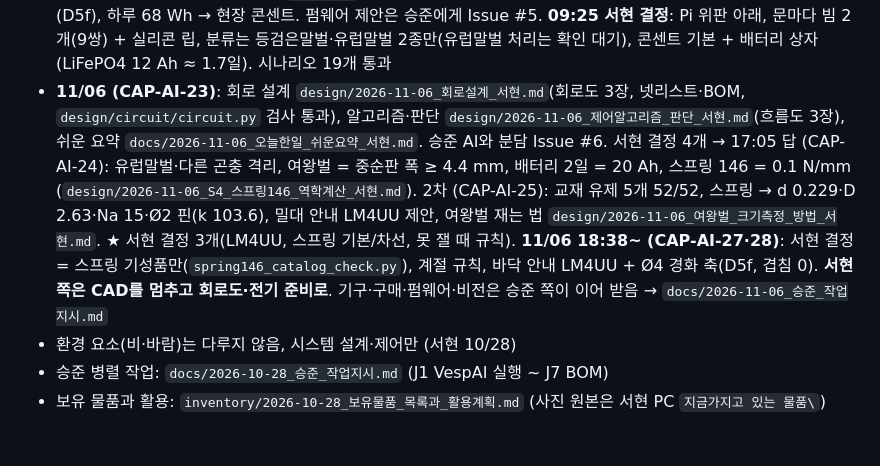
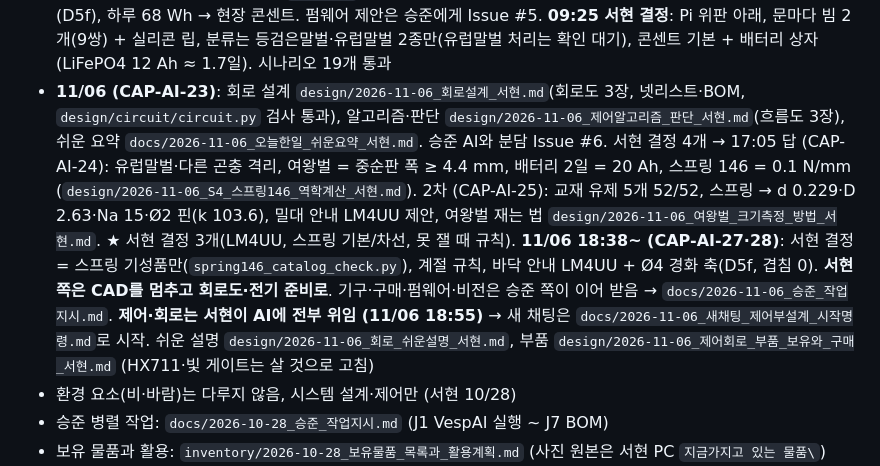
Before and after one commit to britams/-capstone-project-repo, a Markdown page: docs/00_새채팅_인수인계_2026-10-28.md, the part around the change. GitHub-like rendering; blank space fills up the shorter version.

```diff
--- a/docs/00_새채팅_인수인계_2026-10-28.md
+++ b/docs/00_새채팅_인수인계_2026-10-28.md
@@ -25,7 +25,7 @@ AI 작업 기록: `ai-log/AI_명령사항_로그.md`(서현), `ai-log/AI_명령
 - 서현 PC 정리 폴더: `capstone design_이서현\CAD files\`(FCStd + jpg), `capstone design_이서현\역학계산\`(문서·자유물체도·계산 코드, `00_읽는순서.md`)
 - **11/02 새벽 추가**: VespAI 점검(원인은 장면 차이, **격자판 가림 36.5 % → 투명 격자 권장**) `design/2026-11-02_VespAI_점검_서현.md` + 서현 PC `VespAI_시험` 키트 / **제어 통합 정리** `design/2026-11-02_제어_통합정리_D5e.md` (Pi 5 + UNO 2, 빛 게이트 6, 카메라 1, 문틈 규칙) + 서현 PC `제어` 폴더
 - **11/02 아침 (CAP-AI-22, 서현 위임 혼자)**: **전기 계통·제어 순서** `design/2026-11-02_전기계통_제어순서_서현.md` + `design/control_sim/`(전기 계산, Pi 상태 머신 참고 구현 + 시나리오 17개 통과, 그림 4장). 핵심: 켤 때 서보 4개 동시 3.2 A → 하나씩, 퓨즈 T2.5A, `HOLD F 0`, Pi를 위판 아래로(CSI 300 mm), 게이트 자가 시험, 문마다 빔 2개(D5f), 하루 68 Wh → 현장 콘센트. 펌웨어 제안은 승준에게 Issue #5. **09:25 서현 결정**: Pi 위판 아래, 문마다 빔 2개(9쌍) + 실리콘 립, 분류는 등검은말벌·유럽말벌 2종만(유럽말벌 처리는 확인 대기), 콘센트 기본 + 배터리 상자(LiFePO4 12 Ah ≈ 1.7일). 시나리오 19개 통과
-- **11/06 (CAP-AI-23)**: 회로 설계 `design/2026-11-06_회로설계_서현.md`(회로도 3장, 넷리스트·BOM, `design/circuit/circuit.py` 검사 통과), 알고리즘·판단 `design/2026-11-06_제어알고리즘_판단_서현.md`(흐름도 3장), 쉬운 요약 `docs/2026-11-06_오늘한일_쉬운요약_서현.md`. 승준 AI와 분담 Issue #6. 서현 결정 4개 → 17:05 답 (CAP-AI-24): 유럽말벌·다른 곤충 격리, 여왕벌 = 중순판 폭 ≥ 4.4 mm, 배터리 2일 = 20 Ah, 스프링 146 = 0.1 N/mm (`design/2026-11-06_S4_스프링146_역학계산_서현.md`). 2차 (CAP-AI-25): 교재 유제 5개 52/52, 스프링 → d 0.229·D 2.63·Na 15·Ø2 핀(k 103.6), 밀대 안내 LM4UU 제안, 여왕벌 재는 법 `design/2026-11-06_여왕벌_크기측정_방법_서현.md`. ★ 서현 결정 3개(LM4UU, 스프링 기본/차선, 못 잴 때 규칙). **11/06 18:38~ (CAP-AI-27·28)**: 서현 결정 = 스프링 기성품만(`spring146_catalog_check.py`), 계절 규칙, 바닥 안내 LM4UU + Ø4 경화 축(D5f, 겹침 0). **서현 쪽은 CAD를 멈추고 회로도·전기 준비로**. 기구·구매·펌웨어·비전은 승준 쪽이 이어 받음 → `docs/2026-11-06_승준_작업지시.md`
+- **11/06 (CAP-AI-23)**: 회로 설계 `design/2026-11-06_회로설계_서현.md`(회로도 3장, 넷리스트·BOM, `design/circuit/circuit.py` 검사 통과), 알고리즘·판단 `design/2026-11-06_제어알고리즘_판단_서현.md`(흐름도 3장), 쉬운 요약 `docs/2026-11-06_오늘한일_쉬운요약_서현.md`. 승준 AI와 분담 Issue #6. 서현 결정 4개 → 17:05 답 (CAP-AI-24): 유럽말벌·다른 곤충 격리, 여왕벌 = 중순판 폭 ≥ 4.4 mm, 배터리 2일 = 20 Ah, 스프링 146 = 0.1 N/mm (`design/2026-11-06_S4_스프링146_역학계산_서현.md`). 2차 (CAP-AI-25): 교재 유제 5개 52/52, 스프링 → d 0.229·D 2.63·Na 15·Ø2 핀(k 103.6), 밀대 안내 LM4UU 제안, 여왕벌 재는 법 `design/2026-11-06_여왕벌_크기측정_방법_서현.md`. ★ 서현 결정 3개(LM4UU, 스프링 기본/차선, 못 잴 때 규칙). **11/06 18:38~ (CAP-AI-27·28)**: 서현 결정 = 스프링 기성품만(`spring146_catalog_check.py`), 계절 규칙, 바닥 안내 LM4UU + Ø4 경화 축(D5f, 겹침 0). **서현 쪽은 CAD를 멈추고 회로도·전기 준비로**. 기구·구매·펌웨어·비전은 승준 쪽이 이어 받음 → `docs/2026-11-06_승준_작업지시.md`. **제어·회로는 서현이 AI에 전부 위임 (11/06 18:55)** → 새 채팅은 `docs/2026-11-06_새채팅_제어부설계_시작명령.md`로 시작. 쉬운 설명 `design/2026-11-06_회로_쉬운설명_서현.md`, 부품 `design/2026-11-06_제어회로_부품_보유와_구매_서현.md` (HX711·빛 게이트는 살 것으로 고침)
 - 환경 요소(비·바람)는 다루지 않음, 시스템 설계·제어만 (서현 10/28)
 - 승준 병렬 작업: `docs/2026-10-28_승준_작업지시.md` (J1 VespAI 실행 ~ J7 BOM)
 - 보유 물품과 활용: `inventory/2026-10-28_보유물품_목록과_활용계획.md` (사진 원본은 서현 PC `지금가지고 있는 물품\`)
```
Also changed, not shown: ai-log/AI_명령사항_로그.md (+11 -0 lines), design/2026-11-06_제어회로_부품_보유와_구매_서현.md (added, +81 -0 lines), design/2026-11-06_회로_쉬운설명_서현.md (added, +135 -0 lines), design/2026-11-06_회로설계_서현.md (+2 -2 lines), docs/2026-11-06_새채팅_제어부설계_시작명령.md (added, +36 -0 lines), design/img/circuit/회로_한장그림.png (added), 3 other files.
